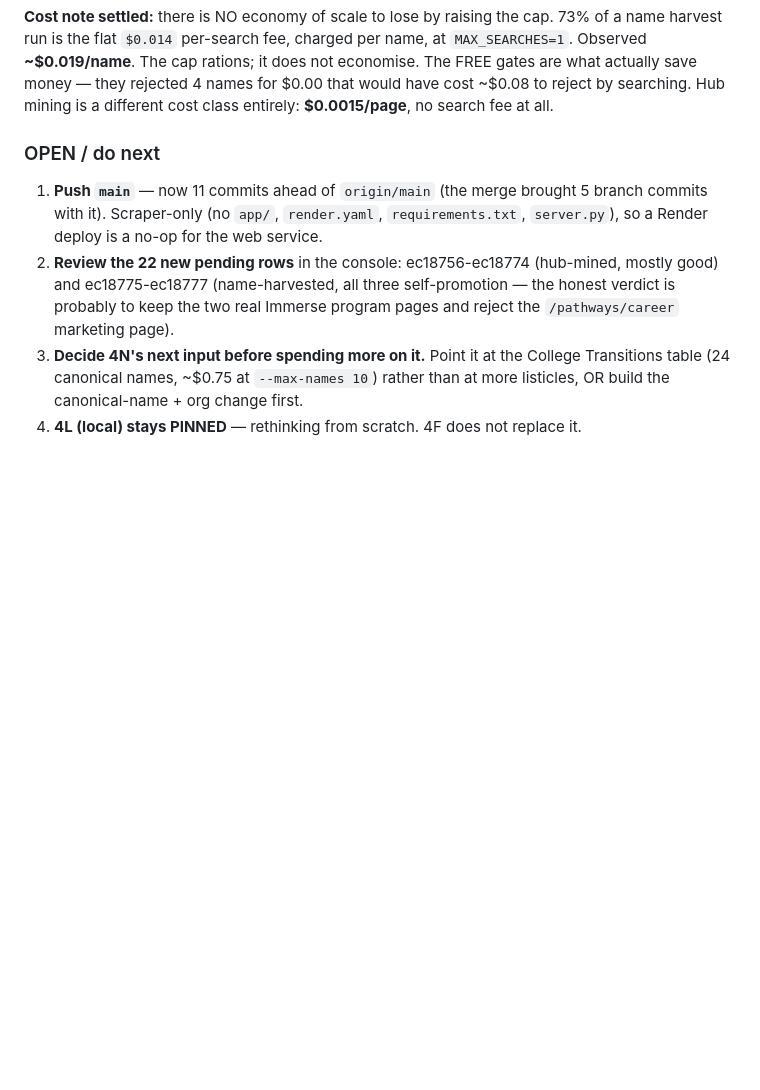
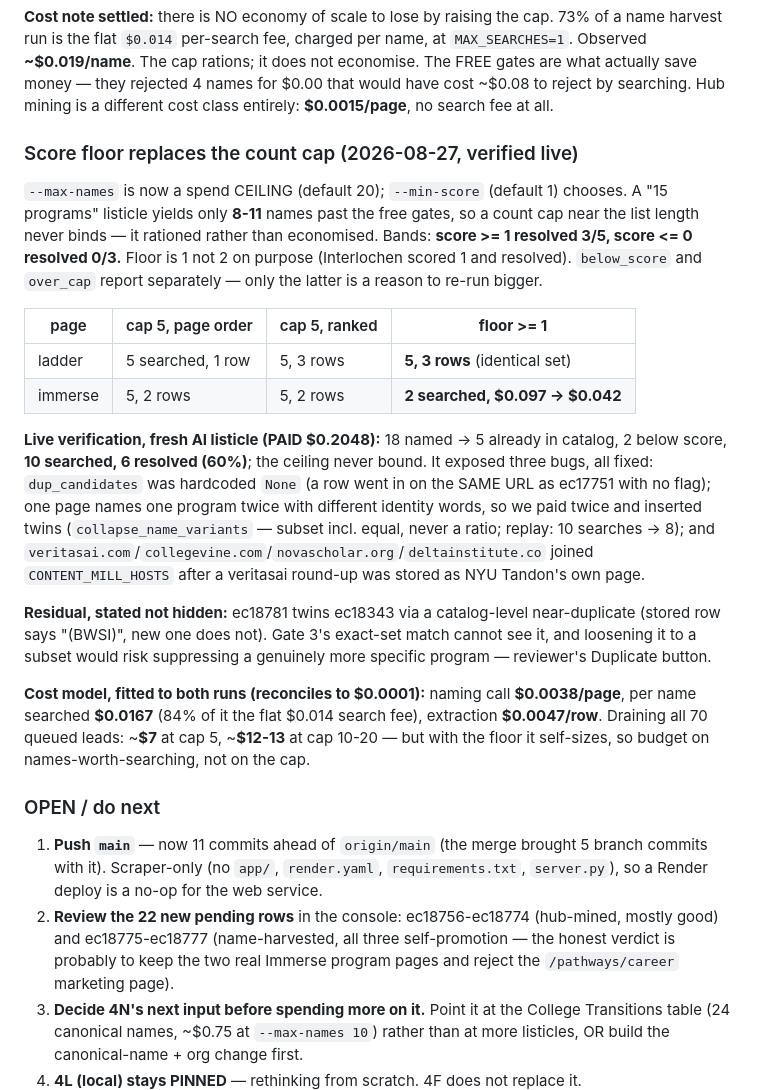
Before and after one commit to bluefeather78/wingman, a Markdown page: SCRAPER_IMPROVEMENT_PLAN.md, the part around the change. Drawn GitHub-style; blank space fills up the shorter version.

Commit message:
Plan: record the score floor, the live verification and the cost model
Co-Authored-By: Claude Opus 5 <noreply@anthropic.com>

```diff
--- a/SCRAPER_IMPROVEMENT_PLAN.md
+++ b/SCRAPER_IMPROVEMENT_PLAN.md
@@ -148,6 +148,36 @@ harvest run is the flat `$0.014` per-search fee, charged per name, at `MAX_SEARC
 **~$0.019/name**. The cap rations; it does not economise. The FREE gates are what actually save
 money — they rejected 4 names for $0.00 that would have cost ~$0.08 to reject by searching.
 Hub mining is a different cost class entirely: **$0.0015/page**, no search fee at all.
+
+### Score floor replaces the count cap (2026-08-27, verified live)
+
+`--max-names` is now a spend CEILING (default 20); `--min-score` (default 1) chooses. A "15
+programs" listicle yields only **8-11** names past the free gates, so a count cap near the list
+length never binds — it rationed rather than economised. Bands: **score >= 1 resolved 3/5, score
+<= 0 resolved 0/3.** Floor is 1 not 2 on purpose (Interlochen scored 1 and resolved).
+`below_score` and `over_cap` report separately — only the latter is a reason to re-run bigger.
+
+| page | cap 5, page order | cap 5, ranked | **floor >= 1** |
+|---|---|---|---|
+| ladder | 5 searched, 1 row | 5, 3 rows | **5, 3 rows** (identical set) |
+| immerse | 5, 2 rows | 5, 2 rows | **2 searched, $0.097 -> $0.042** |
+
+**Live verification, fresh AI listicle (PAID $0.2048):** 18 named -> 5 already in catalog, 2
+below score, **10 searched, 6 resolved (60%)**; the ceiling never bound. It exposed three bugs,
+all fixed: `dup_candidates` was hardcoded `None` (a row went in on the SAME URL as ec17751 with
+no flag); one page names one program twice with different identity words, so we paid twice and
+inserted twins (`collapse_name_variants` — subset incl. equal, never a ratio; replay: 10
+searches -> 8); and `veritasai.com`/`collegevine.com`/`novascholar.org`/`deltainstitute.co`
+joined `CONTENT_MILL_HOSTS` after a veritasai round-up was stored as NYU Tandon's own page.
+
+**Residual, stated not hidden:** ec18781 twins ec18343 via a catalog-level near-duplicate (stored
+row says "(BWSI)", new one does not). Gate 3's exact-set match cannot see it, and loosening it to
+a subset would risk suppressing a genuinely more specific program — reviewer's Duplicate button.
+
+**Cost model, fitted to both runs (reconciles to $0.0001):** naming call **$0.0038/page**, per
+name searched **$0.0167** (84% of it the flat $0.014 search fee), extraction **$0.0047/row**.
+Draining all 70 queued leads: ~**$7** at cap 5, ~**$12-13** at cap 10-20 — but with the floor it
+self-sizes, so budget on names-worth-searching, not on the cap.
 
 ### OPEN / do next
 1. **Push `main`** — now 11 commits ahead of `origin/main` (the merge brought 5 branch commits with it). Scraper-only (no `app/`,
```
